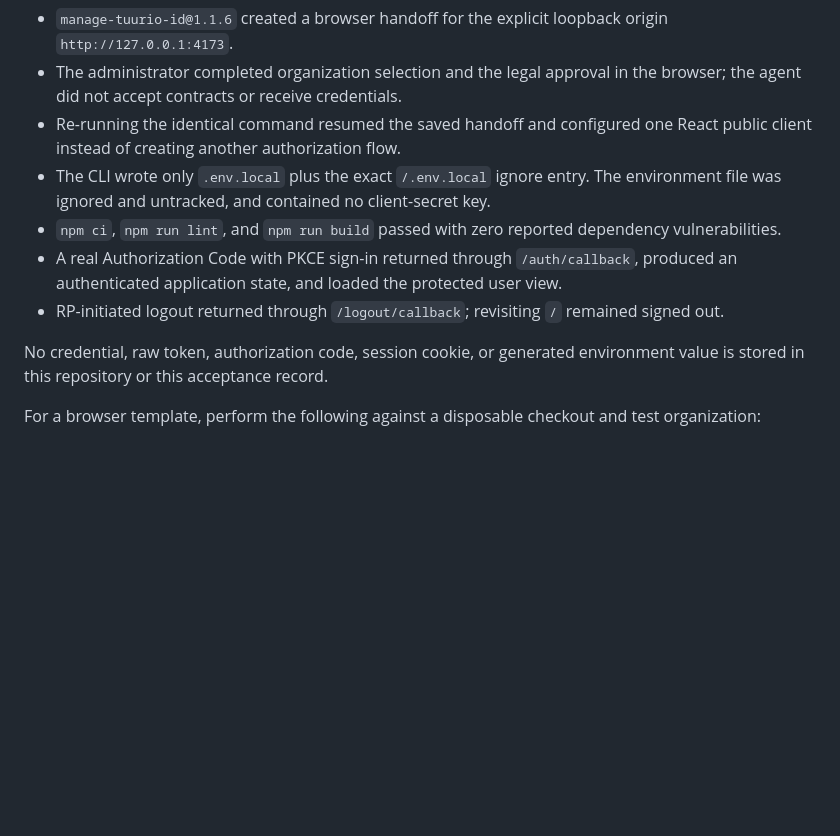
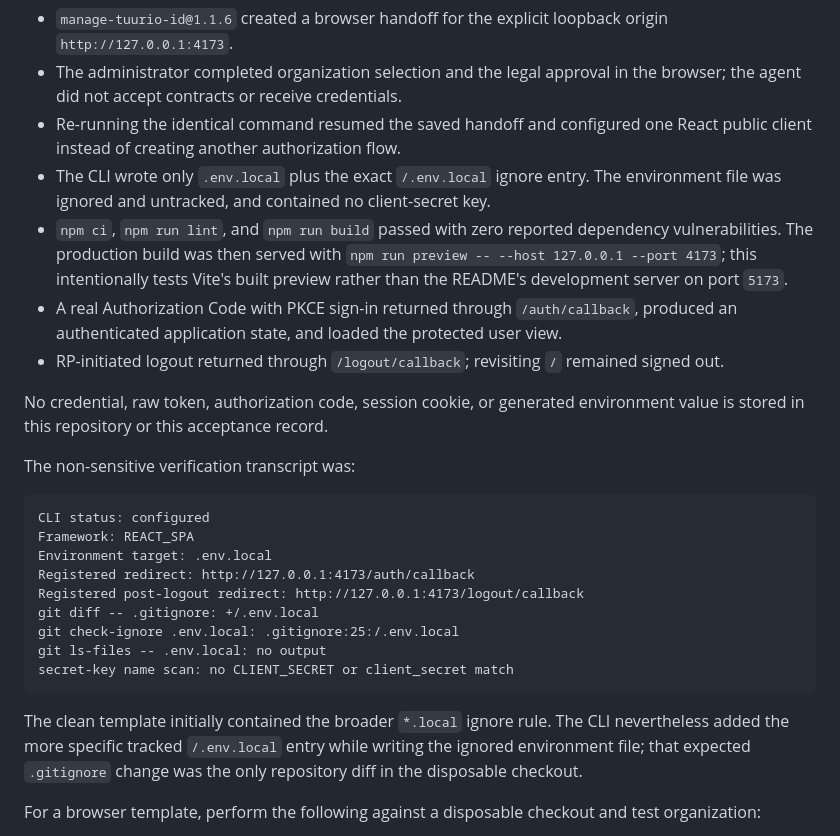
Before and after one commit to Tuurio/auth_samples, a Markdown page: distribution/ACCEPTANCE.md, the part around the change. Rendered like a GitHub page; blank space fills up the shorter version.

Commit message:
docs(distribution): make live smoke test reproducible

````diff
--- a/distribution/ACCEPTANCE.md
+++ b/distribution/ACCEPTANCE.md
@@ -65,11 +65,27 @@ The released [`react-vite-oidc-starter`](https://github.com/Tuurio/react-vite-oi
 - The administrator completed organization selection and the legal approval in the browser; the agent did not accept contracts or receive credentials.
 - Re-running the identical command resumed the saved handoff and configured one React public client instead of creating another authorization flow.
 - The CLI wrote only `.env.local` plus the exact `/.env.local` ignore entry. The environment file was ignored and untracked, and contained no client-secret key.
-- `npm ci`, `npm run lint`, and `npm run build` passed with zero reported dependency vulnerabilities.
+- `npm ci`, `npm run lint`, and `npm run build` passed with zero reported dependency vulnerabilities. The production build was then served with `npm run preview -- --host 127.0.0.1 --port 4173`; this intentionally tests Vite's built preview rather than the README's development server on port `5173`.
 - A real Authorization Code with PKCE sign-in returned through `/auth/callback`, produced an authenticated application state, and loaded the protected user view.
 - RP-initiated logout returned through `/logout/callback`; revisiting `/` remained signed out.
 
 No credential, raw token, authorization code, session cookie, or generated environment value is stored in this repository or this acceptance record.
+
+The non-sensitive verification transcript was:
+
+```text
+CLI status: configured
+Framework: REACT_SPA
+Environment target: .env.local
+Registered redirect: http://127.0.0.1:4173/auth/callback
+Registered post-logout redirect: http://127.0.0.1:4173/logout/callback
+git diff -- .gitignore: +/.env.local
+git check-ignore .env.local: .gitignore:25:/.env.local
+git ls-files -- .env.local: no output
+secret-key name scan: no CLIENT_SECRET or client_secret match
+```
+
+The clean template initially contained the broader `*.local` ignore rule. The CLI nevertheless added the more specific tracked `/.env.local` entry while writing the ignored environment file; that expected `.gitignore` change was the only repository diff in the disposable checkout.
 
 For a browser template, perform the following against a disposable checkout and test organization:
 
````
